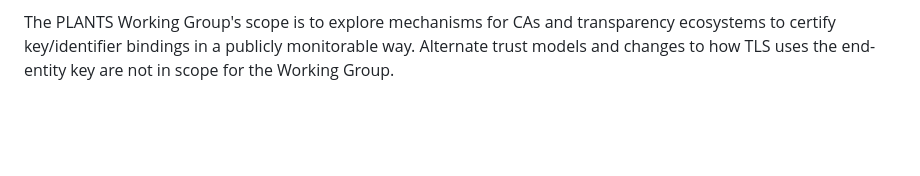
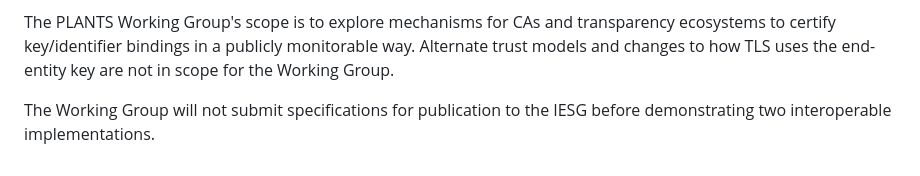
Before and after one commit to davidben/merkle-tree-certs, a Markdown page: charter-ietf-plants.md, the part around the change. GitHub-like rendering; blank space fills up the shorter version.

Commit message:
charter: require two implementations before publication of specs
Suggested by Job.

https://mailarchive.ietf.org/arch/msg/plants/J6kZUd38_OE9zO2exMnhqjgL_b0/

And, surprisingly, BCP 9 doesn't imply this:

https://mailarchive.ietf.org/arch/msg/plants/n3bFDuR1OD6PhQEBcU3E3run7hs/

```diff
--- a/charter-ietf-plants.md
+++ b/charter-ietf-plants.md
@@ -31,3 +31,5 @@ Though not the initial focus, the PLANTS Working Group may consider other proper
 In evaluating decisions and design tradeoffs, the Working Group will consider security, privacy, transparency, performance, and deployment properties, aiming to comparably meet the needs of today's applications that use CT-based PKIs with TLS. The Working Group may consider how these mechanisms may apply to other PKIs or non-interactive protocols, but these will not be the primary use case and may ultimately have different requirements or limitations.
 
 The PLANTS Working Group's scope is to explore mechanisms for CAs and transparency ecosystems to certify key/identifier bindings in a publicly monitorable way. Alternate trust models and changes to how TLS uses the end-entity key are not in scope for the Working Group.
+
+The Working Group will not submit specifications for publication to the IESG before demonstrating two interoperable implementations.
```
